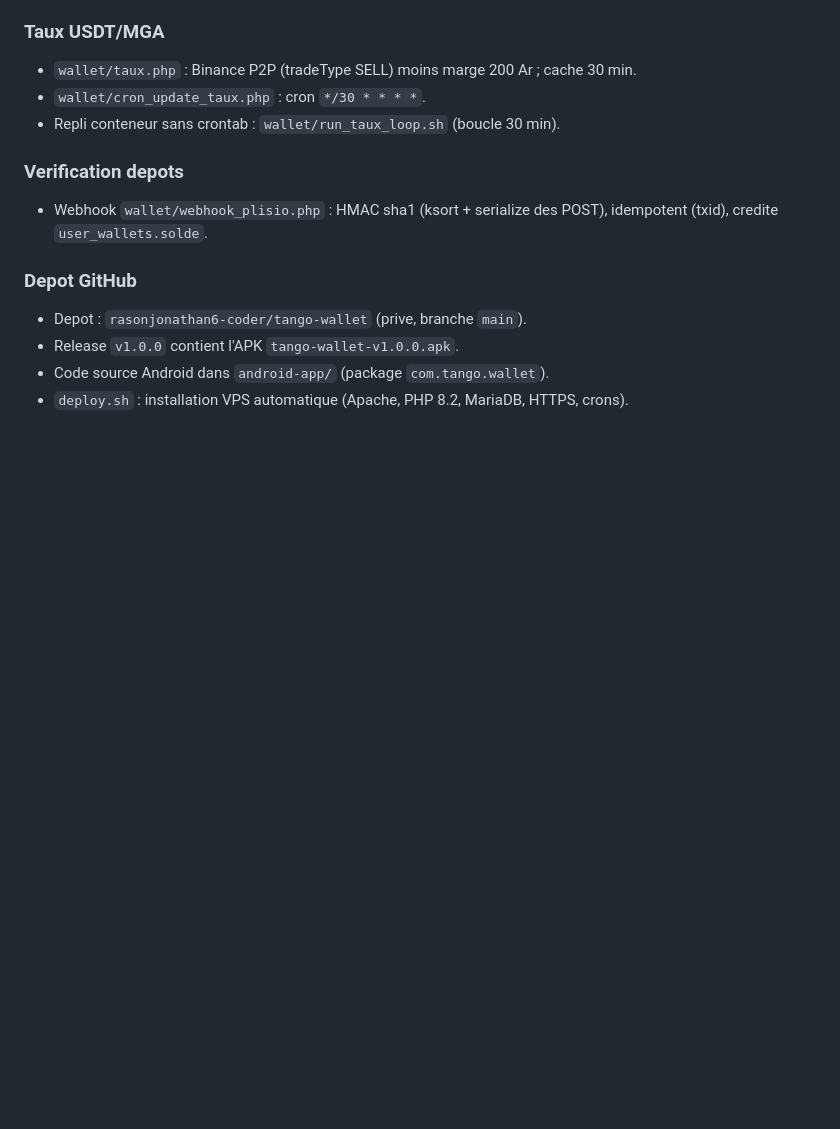
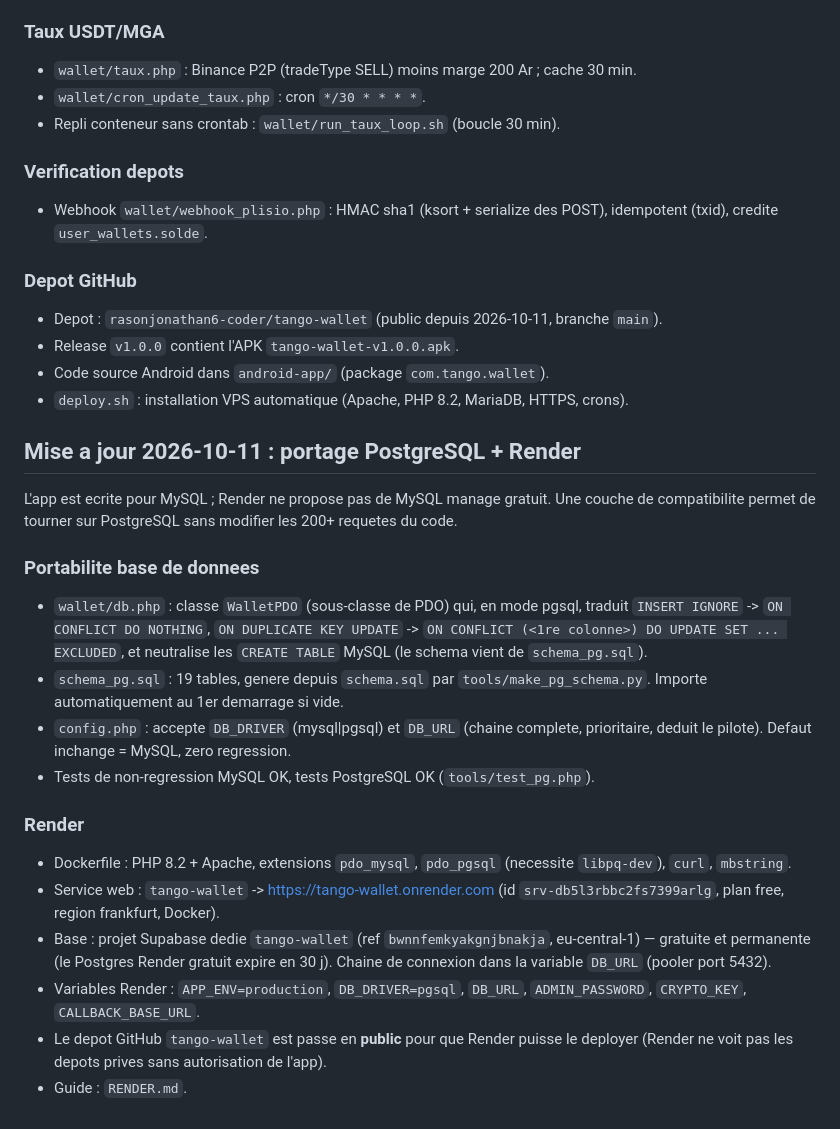
Before and after one commit to rasonjonathan6-coder/tango-wallet, a Markdown page: AGENTS.md, the part around the change. Drawn GitHub-style; blank space fills up the shorter version.

Commit message:
docs: AGENTS.md - portage PostgreSQL + deploiement Render
Co-authored-by: openhands <openhands@all-hands.dev>

```diff
--- a/AGENTS.md
+++ b/AGENTS.md
@@ -76,7 +76,38 @@ find . -name "*.php" -print0 | xargs -0 -n1 php -l
 - Webhook `wallet/webhook_plisio.php` : HMAC sha1 (ksort + serialize des POST), idempotent (txid), credite `user_wallets.solde`.
 
 ### Depot GitHub
-- Depot : `rasonjonathan6-coder/tango-wallet` (prive, branche `main`).
+- Depot : `rasonjonathan6-coder/tango-wallet` (public depuis 2026-10-11, branche `main`).
 - Release `v1.0.0` contient l'APK `tango-wallet-v1.0.0.apk`.
 - Code source Android dans `android-app/` (package `com.tango.wallet`).
 - `deploy.sh` : installation VPS automatique (Apache, PHP 8.2, MariaDB, HTTPS, crons).
+
+## Mise a jour 2026-10-11 : portage PostgreSQL + Render
+
+L'app est ecrite pour MySQL ; Render ne propose pas de MySQL manage gratuit.
+Une couche de compatibilite permet de tourner sur PostgreSQL sans modifier les
+200+ requetes du code.
+
+### Portabilite base de donnees
+- `wallet/db.php` : classe `WalletPDO` (sous-classe de PDO) qui, en mode pgsql,
+  traduit `INSERT IGNORE` -> `ON CONFLICT DO NOTHING`, `ON DUPLICATE KEY UPDATE`
+  -> `ON CONFLICT (<1re colonne>) DO UPDATE SET ... EXCLUDED`, et neutralise les
+  `CREATE TABLE` MySQL (le schema vient de `schema_pg.sql`).
+- `schema_pg.sql` : 19 tables, genere depuis `schema.sql` par
+  `tools/make_pg_schema.py`. Importe automatiquement au 1er demarrage si vide.
+- `config.php` : accepte `DB_DRIVER` (mysql|pgsql) et `DB_URL` (chaine complete,
+  prioritaire, deduit le pilote). Defaut inchange = MySQL, zero regression.
+- Tests de non-regression MySQL OK, tests PostgreSQL OK (`tools/test_pg.php`).
+
+### Render
+- Dockerfile : PHP 8.2 + Apache, extensions `pdo_mysql`, `pdo_pgsql` (necessite
+  `libpq-dev`), `curl`, `mbstring`.
+- Service web : `tango-wallet` -> https://tango-wallet.onrender.com
+  (id `srv-db5l3rbbc2fs7399arlg`, plan free, region frankfurt, Docker).
+- Base : projet Supabase dedie `tango-wallet` (ref `bwnnfemkyakgnjbnakja`,
+  eu-central-1) — gratuite et permanente (le Postgres Render gratuit expire en
+  30 j). Chaine de connexion dans la variable `DB_URL` (pooler port 5432).
+- Variables Render : `APP_ENV=production`, `DB_DRIVER=pgsql`, `DB_URL`,
+  `ADMIN_PASSWORD`, `CRYPTO_KEY`, `CALLBACK_BASE_URL`.
+- Le depot GitHub `tango-wallet` est passe en **public** pour que Render puisse
+  le deployer (Render ne voit pas les depots prives sans autorisation de l'app).
+- Guide : `RENDER.md`.
```
